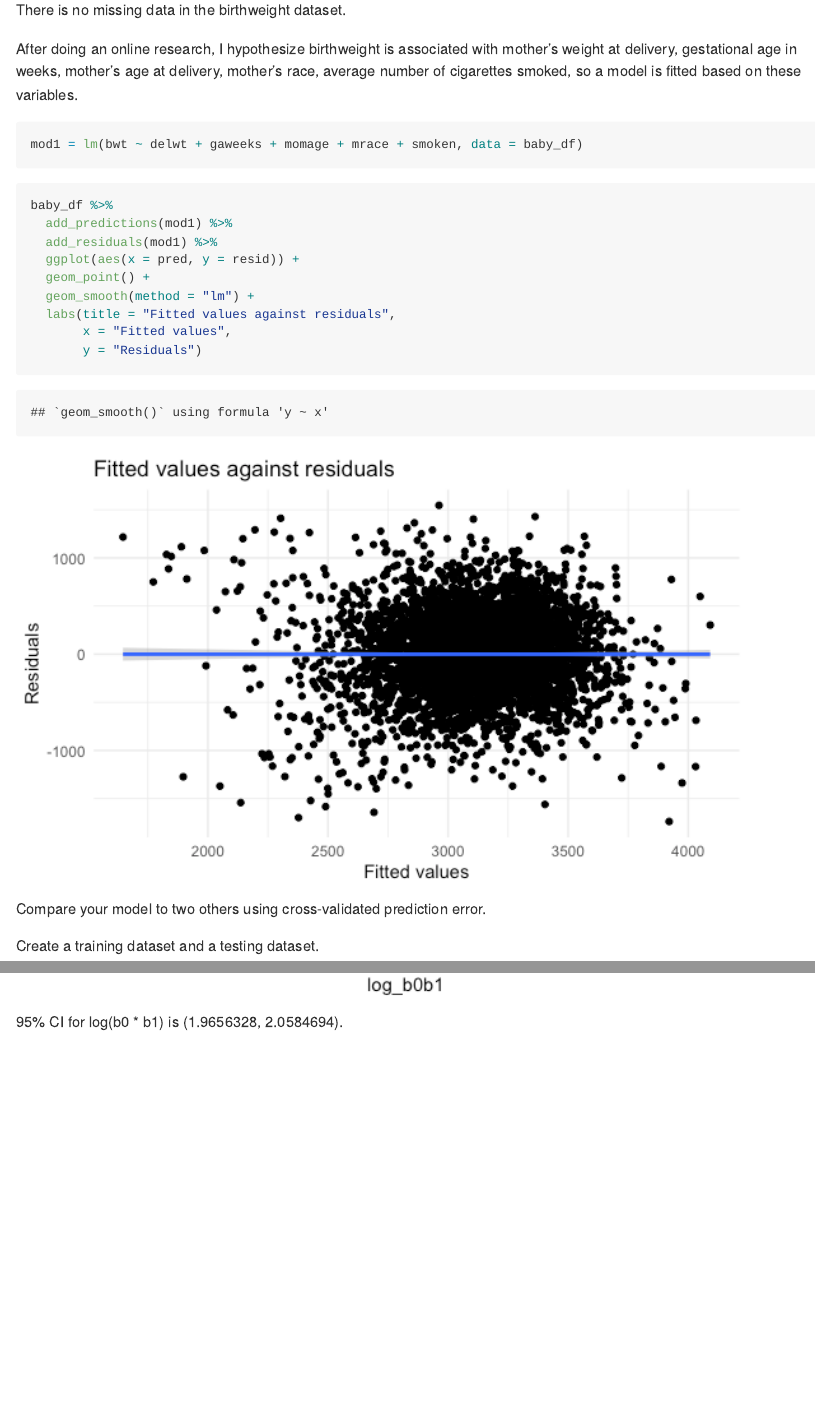
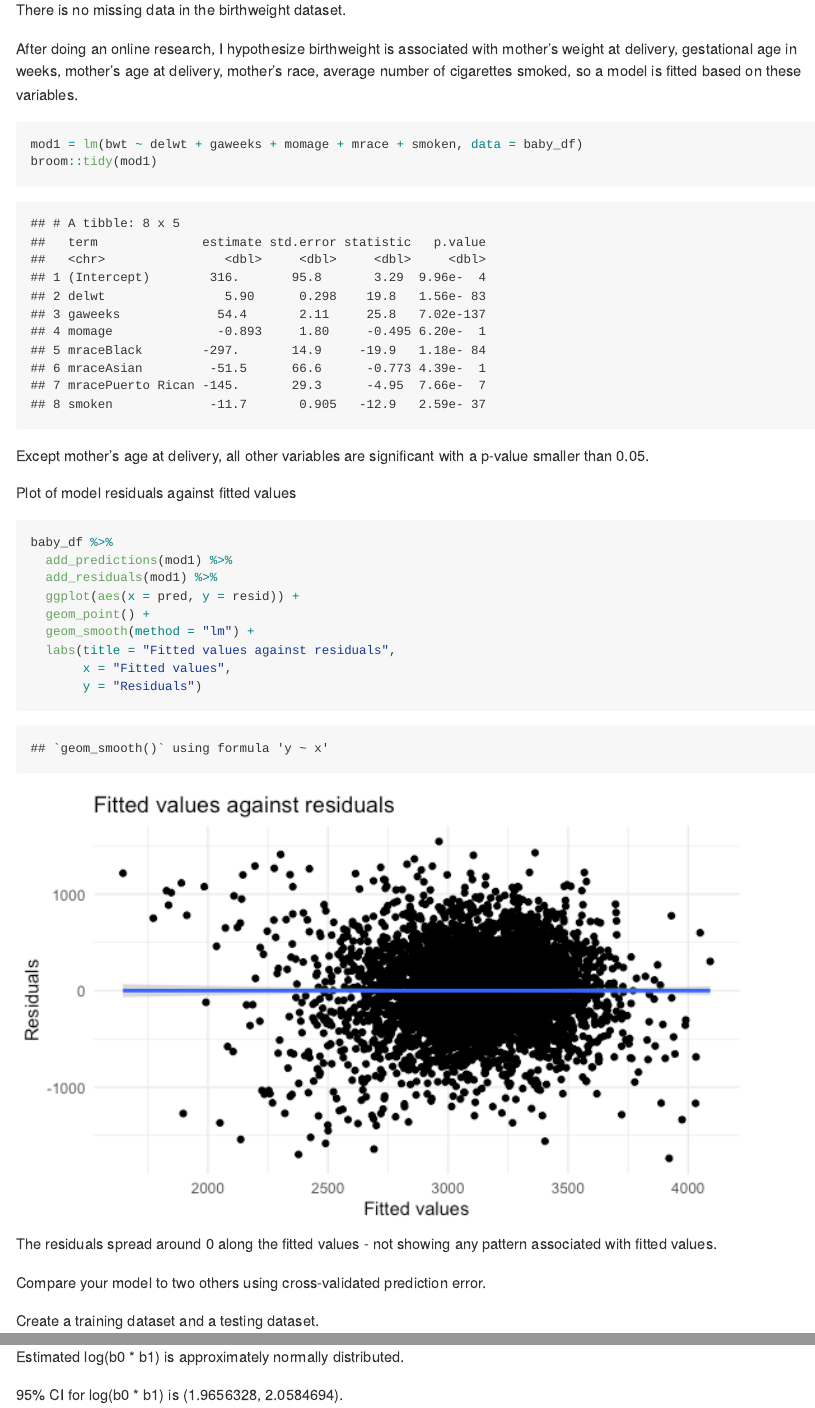
Before and after one commit to lunbeihu/p8105_hw6_lh3000, an R Markdown document (p8105_hw6_lh3000.Rmd): the page in a window 1100 px wide, from 3420 px down, and a second part further down, joined at a grey line. The pictures show the output file p8105_hw6_lh3000.md that the author committed with the source, drawn offline in the style of GitHub; long lines of code are wrapped.

Commit message:
small edits

````diff
--- a/p8105_hw6_lh3000.Rmd
+++ b/p8105_hw6_lh3000.Rmd
@@ -132,11 +133,18 @@ sum(is.na(baby_df))
 
 There is no missing data in the birthweight dataset.
 
+
 After doing an online research, I hypothesize birthweight is associated with mother's weight at delivery, gestational age in weeks, mother's age at delivery, mother's race, average number of cigarettes smoked, so a model is fitted based on these variables.
 
 ```{r}
 mod1 = lm(bwt ~ delwt + gaweeks + momage + mrace + smoken, data = baby_df)
+broom::tidy(mod1)
 ```
+
+Except mother's age at delivery, all other variables are significant with a p-value smaller than 0.05.
+
+
+Plot of model residuals against fitted values
 
 ```{r}
 baby_df %>%
@@ -149,6 +157,8 @@ baby_df %>%
        x = "Fitted values",
        y = "Residuals")
 ```
+
+The residuals spread around 0 along the fitted values - not showing any pattern associated with fitted values.
 
 Compare your model to two others using cross-validated prediction error.
 
@@ -272,4 +285,6 @@ weather_boot_results_log %>%
   geom_density()
 ```
 
+Estimated log(b0 * b1) is approximately normally distributed.
+
 95% CI for log(b0 * b1) is (`r quantile(pull(weather_boot_results_log, log_b0b1), probs = c(0.025, 0.975))`).
````
Also changed, not shown: p8105_hw6_lh3000.md, p8105_hw6_lh3000.Rmd (4 more changed lines).
